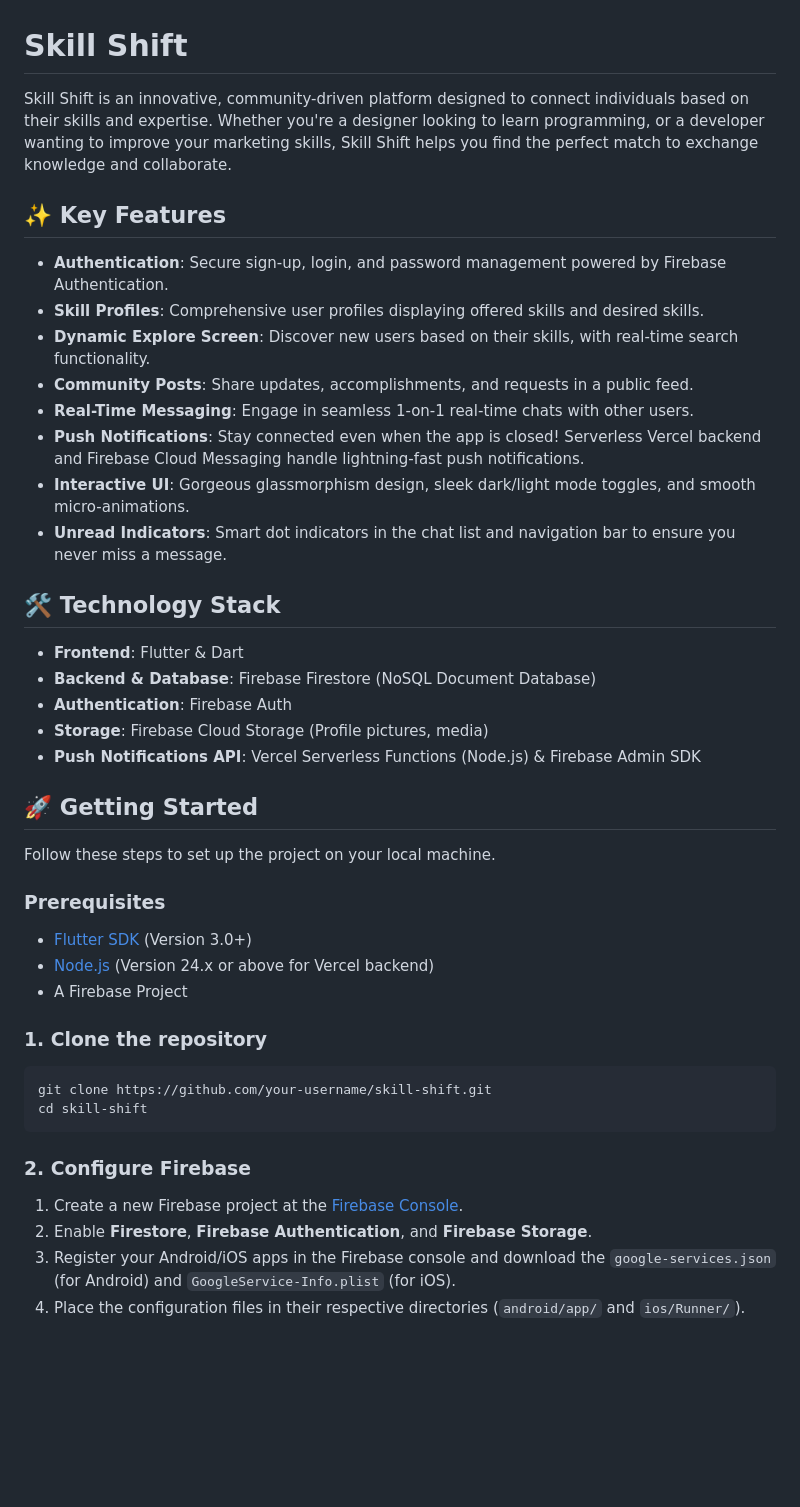
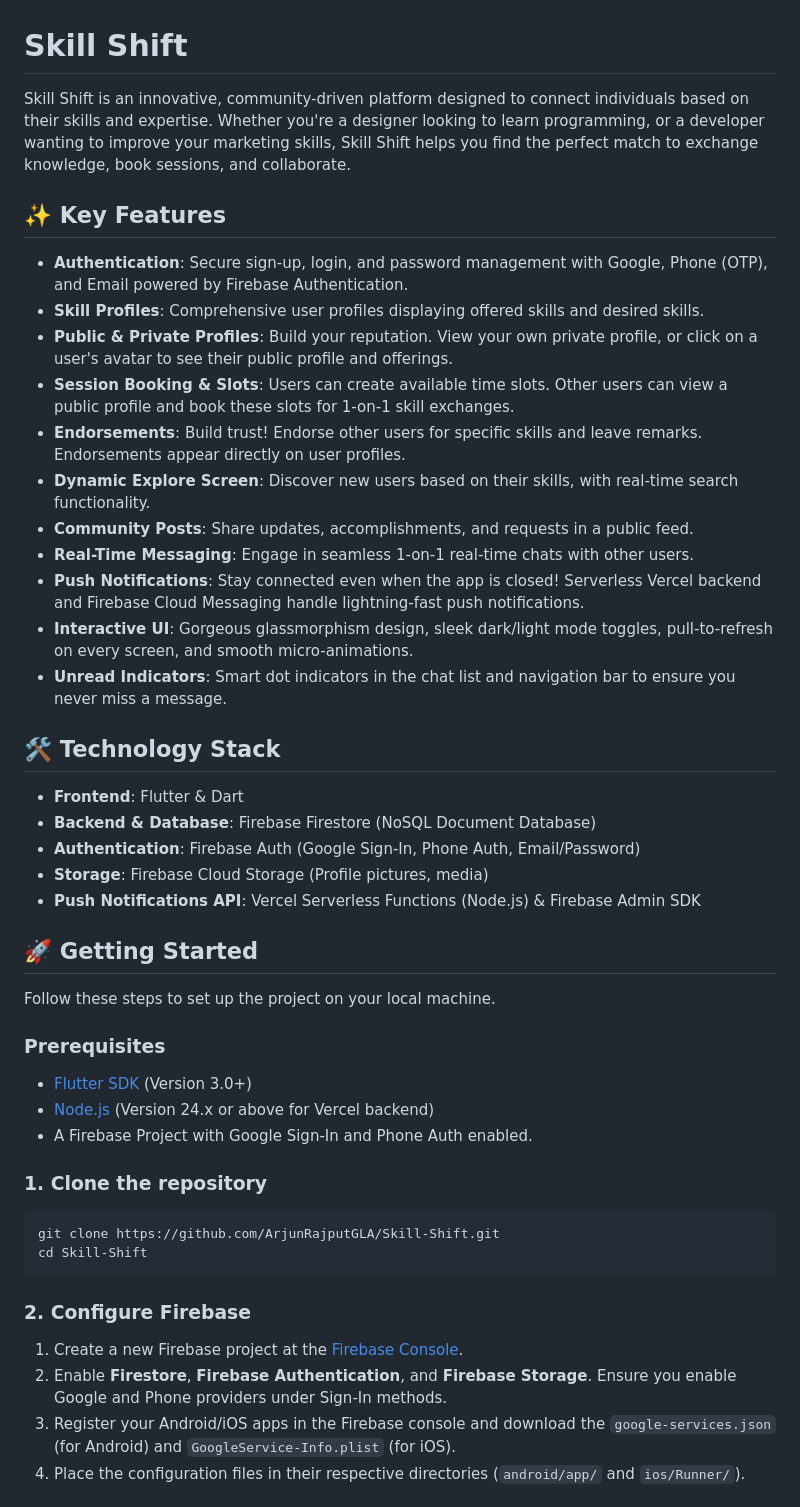
Before and after one commit to ArjunRajputGLA/Skill-Shift, a Markdown page: README.md, the part around the change. Drawn GitHub-style; blank space fills up the shorter version.

Commit message:
Update README with latest features: booking, endorsements, auth providers

````diff
--- a/README.md
+++ b/README.md
@@ -1,23 +1,26 @@
 # Skill Shift
 
-Skill Shift is an innovative, community-driven platform designed to connect individuals based on their skills and expertise. Whether you're a designer looking to learn programming, or a developer wanting to improve your marketing skills, Skill Shift helps you find the perfect match to exchange knowledge and collaborate.
+Skill Shift is an innovative, community-driven platform designed to connect individuals based on their skills and expertise. Whether you're a designer looking to learn programming, or a developer wanting to improve your marketing skills, Skill Shift helps you find the perfect match to exchange knowledge, book sessions, and collaborate.
 
 ## ✨ Key Features
 
-- **Authentication**: Secure sign-up, login, and password management powered by Firebase Authentication.
+- **Authentication**: Secure sign-up, login, and password management with Google, Phone (OTP), and Email powered by Firebase Authentication.
 - **Skill Profiles**: Comprehensive user profiles displaying offered skills and desired skills.
+- **Public & Private Profiles**: Build your reputation. View your own private profile, or click on a user's avatar to see their public profile and offerings.
+- **Session Booking & Slots**: Users can create available time slots. Other users can view a public profile and book these slots for 1-on-1 skill exchanges.
+- **Endorsements**: Build trust! Endorse other users for specific skills and leave remarks. Endorsements appear directly on user profiles.
 - **Dynamic Explore Screen**: Discover new users based on their skills, with real-time search functionality.
 - **Community Posts**: Share updates, accomplishments, and requests in a public feed.
 - **Real-Time Messaging**: Engage in seamless 1-on-1 real-time chats with other users.
 - **Push Notifications**: Stay connected even when the app is closed! Serverless Vercel backend and Firebase Cloud Messaging handle lightning-fast push notifications.
-- **Interactive UI**: Gorgeous glassmorphism design, sleek dark/light mode toggles, and smooth micro-animations.
+- **Interactive UI**: Gorgeous glassmorphism design, sleek dark/light mode toggles, pull-to-refresh on every screen, and smooth micro-animations.
 - **Unread Indicators**: Smart dot indicators in the chat list and navigation bar to ensure you never miss a message.
 
 ## 🛠️ Technology Stack
 
 - **Frontend**: Flutter & Dart
 - **Backend & Database**: Firebase Firestore (NoSQL Document Database)
-- **Authentication**: Firebase Auth
+- **Authentication**: Firebase Auth (Google Sign-In, Phone Auth, Email/Password)
 - **Storage**: Firebase Cloud Storage (Profile pictures, media)
 - **Push Notifications API**: Vercel Serverless Functions (Node.js) & Firebase Admin SDK
 
@@ -29,19 +32,19 @@ Follow these steps to set up the project on your local machine.
 
 - [Flutter SDK](https://docs.flutter.dev/get-started/install) (Version 3.0+)
 - [Node.js](https://nodejs.org/) (Version 24.x or above for Vercel backend)
-- A Firebase Project
+- A Firebase Project with Google Sign-In and Phone Auth enabled.
 
 ### 1. Clone the repository
 
 ```bash
-git clone https://github.com/your-username/skill-shift.git
-cd skill-shift
+git clone https://github.com/ArjunRajputGLA/Skill-Shift.git
+cd Skill-Shift
 ```
 
 ### 2. Configure Firebase
 
 1. Create a new Firebase project at the [Firebase Console](https://console.firebase.google.com/).
-2. Enable **Firestore**, **Firebase Authentication**, and **Firebase Storage**.
+2. Enable **Firestore**, **Firebase Authentication**, and **Firebase Storage**. Ensure you enable Google and Phone providers under Sign-In methods.
 3. Register your Android/iOS apps in the Firebase console and download the `google-services.json` (for Android) and `GoogleService-Info.plist` (for iOS).
 4. Place the configuration files in their respective directories (`android/app/` and `ios/Runner/`).
 
````
